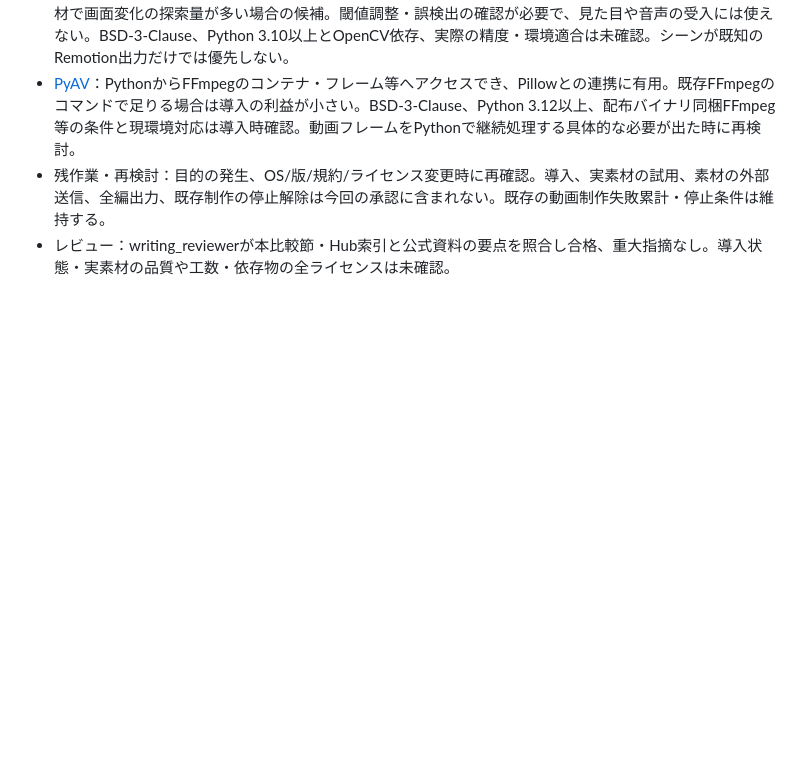
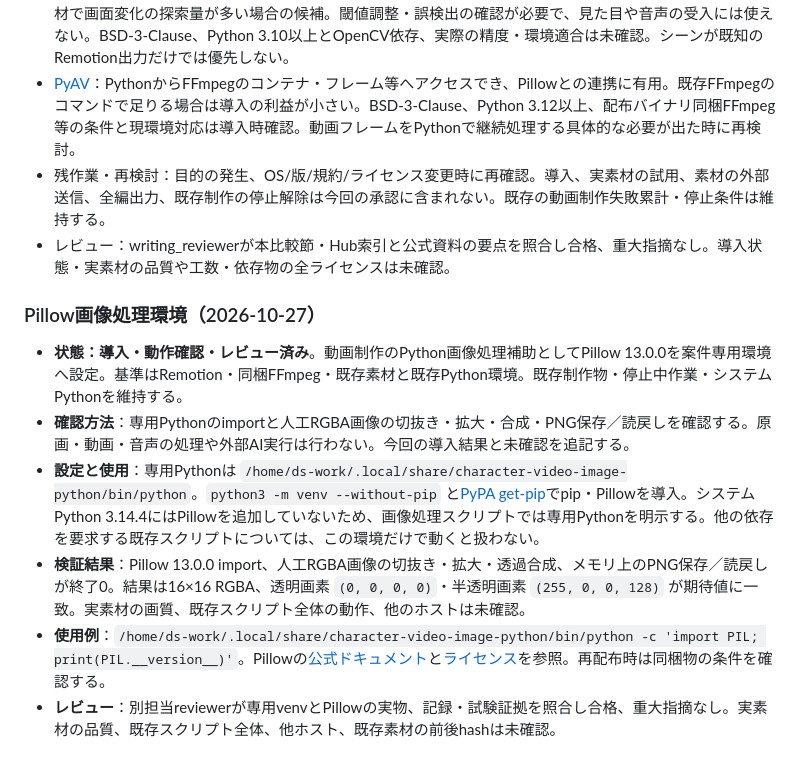
Before and after one commit to gaia0234/character-video-studio, a Markdown page: sources/sources.md, the part around the change. Drawn GitHub-style; blank space fills up the shorter version.

Commit message:
docs: record video pillow environment

```diff
--- a/sources/sources.md
+++ b/sources/sources.md
@@ -546,3 +546,12 @@ v3検査時点の結論（2026-10-18。後続の改善は「v4視覚改善の制
 - [PyAV](https://github.com/PyAV-Org/PyAV)：PythonからFFmpegのコンテナ・フレーム等へアクセスでき、Pillowとの連携に有用。既存FFmpegのコマンドで足りる場合は導入の利益が小さい。BSD-3-Clause、Python 3.12以上、配布バイナリ同梱FFmpeg等の条件と現環境対応は導入時確認。動画フレームをPythonで継続処理する具体的な必要が出た時に再検討。
 - 残作業・再検討：目的の発生、OS/版/規約/ライセンス変更時に再確認。導入、実素材の試用、素材の外部送信、全編出力、既存制作の停止解除は今回の承認に含まれない。既存の動画制作失敗累計・停止条件は維持する。
 - レビュー：writing_reviewerが本比較節・Hub索引と公式資料の要点を照合し合格、重大指摘なし。導入状態・実素材の品質や工数・依存物の全ライセンスは未確認。
+
+### Pillow画像処理環境（2026-10-27）
+
+- **状態：導入・動作確認・レビュー済み**。動画制作のPython画像処理補助としてPillow 13.0.0を案件専用環境へ設定。基準はRemotion・同梱FFmpeg・既存素材と既存Python環境。既存制作物・停止中作業・システムPythonを維持する。
+- **確認方法**：専用Pythonのimportと人工RGBA画像の切抜き・拡大・合成・PNG保存／読戻しを確認する。原画・動画・音声の処理や外部AI実行は行わない。今回の導入結果と未確認を追記する。
+- **設定と使用**：専用Pythonは `/home/ds-work/.local/share/character-video-image-python/bin/python`。`python3 -m venv --without-pip` と[PyPA get-pip](https://bootstrap.pypa.io/get-pip.py)でpip・Pillowを導入。システムPython 3.14.4にはPillowを追加していないため、画像処理スクリプトでは専用Pythonを明示する。他の依存を要求する既存スクリプトについては、この環境だけで動くと扱わない。
+- **検証結果**：Pillow 13.0.0 import、人工RGBA画像の切抜き・拡大・透過合成、メモリ上のPNG保存／読戻しが終了0。結果は16×16 RGBA、透明画素 `(0, 0, 0, 0)`・半透明画素 `(255, 0, 0, 128)` が期待値に一致。実素材の画質、既存スクリプト全体の動作、他のホストは未確認。
+- **使用例**：`/home/ds-work/.local/share/character-video-image-python/bin/python -c 'import PIL; print(PIL.__version__)'`。Pillowの[公式ドキュメント](https://pillow.readthedocs.io/en/stable/reference/Image.html)と[ライセンス](https://github.com/python-pillow/Pillow/blob/main/LICENSE)を参照。再配布時は同梱物の条件を確認する。
+- **レビュー**：別担当reviewerが専用venvとPillowの実物、記録・試験証拠を照合し合格、重大指摘なし。実素材の品質、既存スクリプト全体、他ホスト、既存素材の前後hashは未確認。
```
